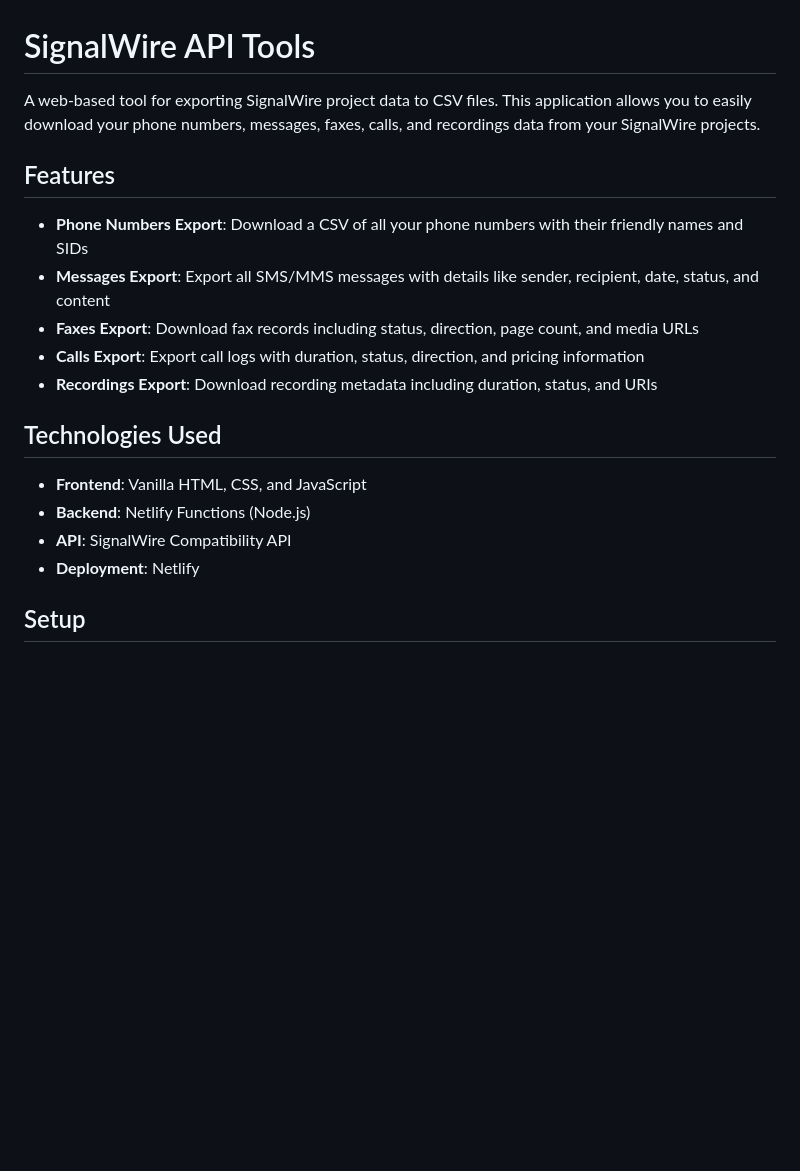
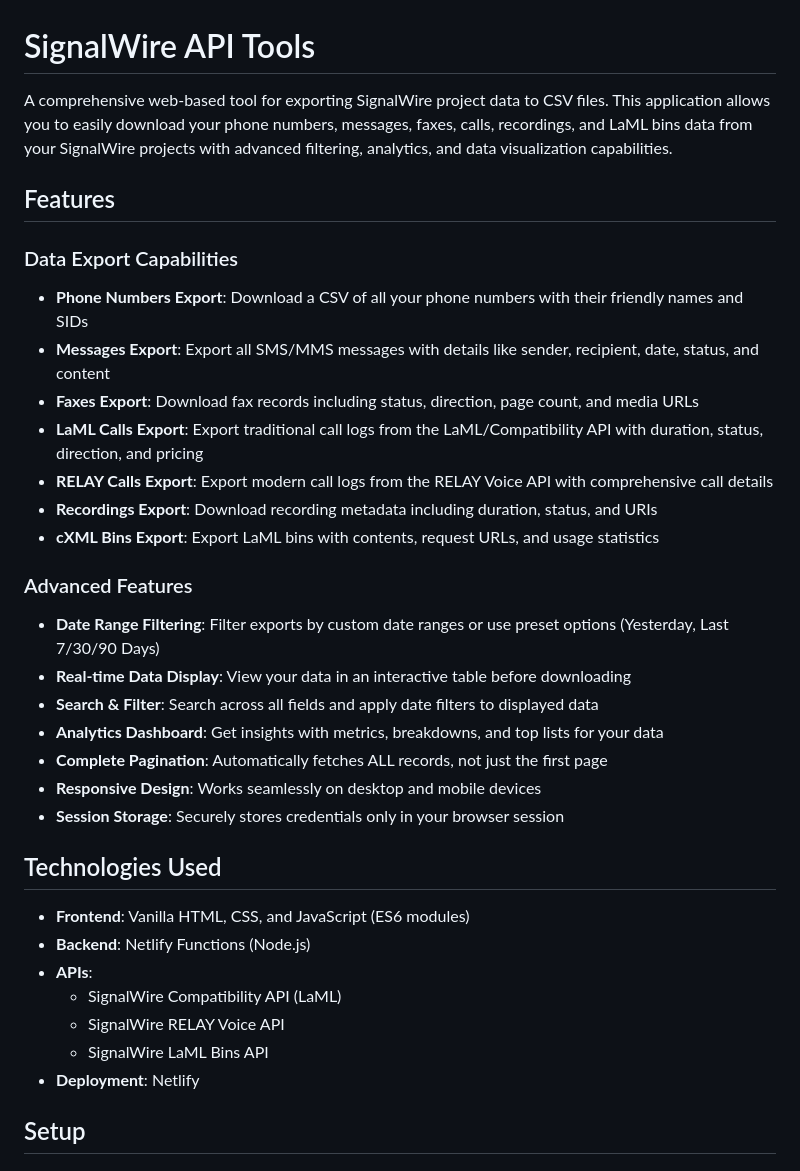
Before and after one commit to grendelpress/sw-rest-tools, a Markdown page: README.md, the part around one of its changes. Drawn GitHub-style; blank space fills up the shorter version.

```diff
--- a/README.md
+++ b/README.md
@@ -1,20 +1,35 @@
 # SignalWire API Tools
 
-A web-based tool for exporting SignalWire project data to CSV files. This application allows you to easily download your phone numbers, messages, faxes, calls, and recordings data from your SignalWire projects.
+A comprehensive web-based tool for exporting SignalWire project data to CSV files. This application allows you to easily download your phone numbers, messages, faxes, calls, recordings, and LaML bins data from your SignalWire projects with advanced filtering, analytics, and data visualization capabilities.
 
 ## Features
 
+### Data Export Capabilities
 - **Phone Numbers Export**: Download a CSV of all your phone numbers with their friendly names and SIDs
 - **Messages Export**: Export all SMS/MMS messages with details like sender, recipient, date, status, and content
 - **Faxes Export**: Download fax records including status, direction, page count, and media URLs
-- **Calls Export**: Export call logs with duration, status, direction, and pricing information
+- **LaML Calls Export**: Export traditional call logs from the LaML/Compatibility API with duration, status, direction, and pricing
+- **RELAY Calls Export**: Export modern call logs from the RELAY Voice API with comprehensive call details
 - **Recordings Export**: Download recording metadata including duration, status, and URIs
+- **cXML Bins Export**: Export LaML bins with contents, request URLs, and usage statistics
+
+### Advanced Features
+- **Date Range Filtering**: Filter exports by custom date ranges or use preset options (Yesterday, Last 7/30/90 Days)
+- **Real-time Data Display**: View your data in an interactive table before downloading
+- **Search & Filter**: Search across all fields and apply date filters to displayed data
+- **Analytics Dashboard**: Get insights with metrics, breakdowns, and top lists for your data
+- **Complete Pagination**: Automatically fetches ALL records, not just the first page
+- **Responsive Design**: Works seamlessly on desktop and mobile devices
+- **Session Storage**: Securely stores credentials only in your browser session
 
 ## Technologies Used
 
-- **Frontend**: Vanilla HTML, CSS, and JavaScript
+- **Frontend**: Vanilla HTML, CSS, and JavaScript (ES6 modules)
 - **Backend**: Netlify Functions (Node.js)
-- **API**: SignalWire Compatibility API
+- **APIs**:
+  - SignalWire Compatibility API (LaML)
+  - SignalWire RELAY Voice API
+  - SignalWire LaML Bins API
 - **Deployment**: Netlify
 
 ## Setup
```
Also changed, not shown: other parts of README.md (+107 -21 lines).
